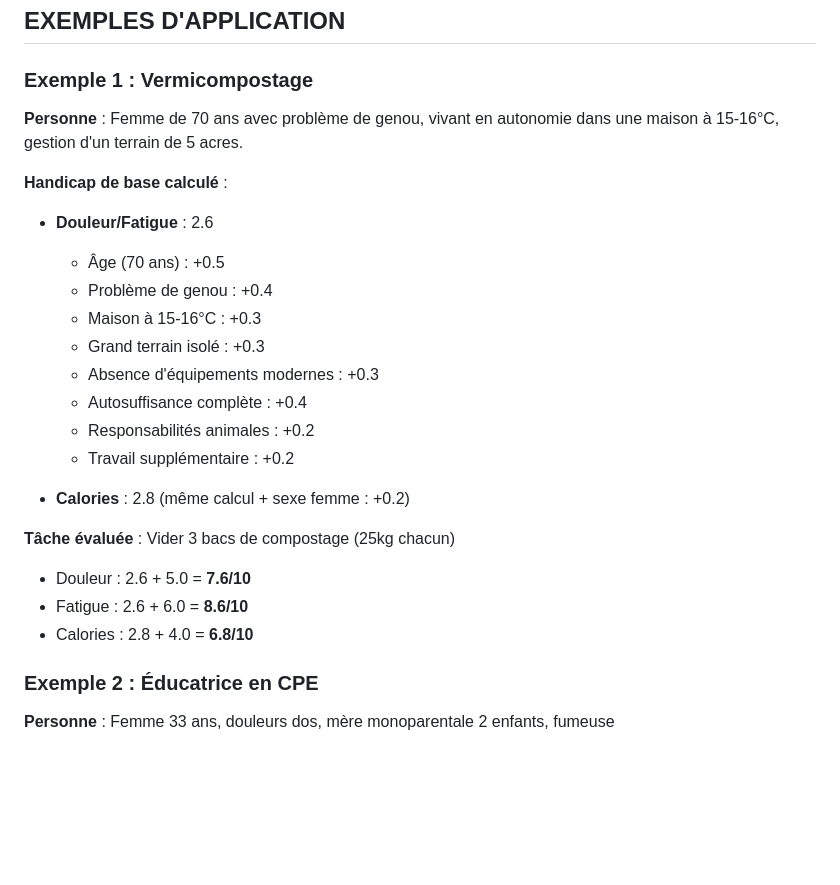
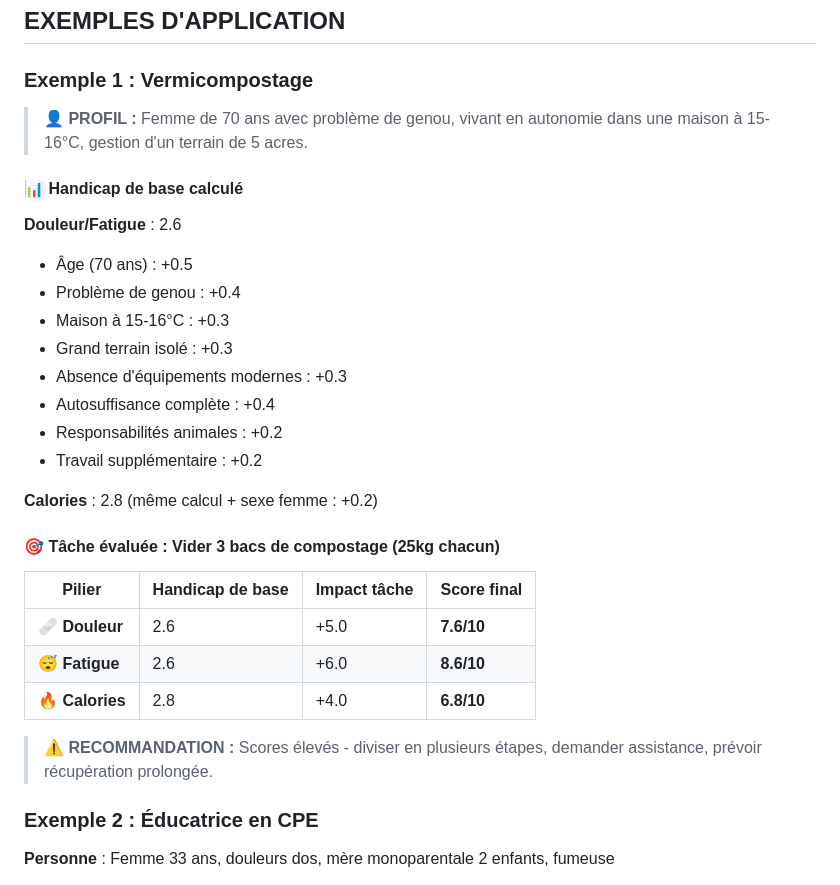
Before and after one commit to iledefrance55/task-equity-tool, a Markdown page: CADRE ÉVALUATION DES TÂCHES.md, the part around the change. Rendered like a GitHub page; blank space fills up the shorter version.

```diff
--- a/CADRE ÉVALUATION DES TÂCHES.md
+++ b/CADRE ÉVALUATION DES TÂCHES.md
@@ -290,25 +290,32 @@ RECOMMANDATIONS :
 ## EXEMPLES D'APPLICATION
 
 ### Exemple 1 : Vermicompostage
-**Personne** : Femme de 70 ans avec problème de genou, vivant en autonomie dans une maison à 15-16°C, gestion d'un terrain de 5 acres.
 
-**Handicap de base calculé** :
-- **Douleur/Fatigue** : 2.6
-  - Âge (70 ans) : +0.5
-  - Problème de genou : +0.4
-  - Maison à 15-16°C : +0.3
-  - Grand terrain isolé : +0.3
-  - Absence d'équipements modernes : +0.3
-  - Autosuffisance complète : +0.4
-  - Responsabilités animales : +0.2
-  - Travail supplémentaire : +0.2
+> **👤 PROFIL :** Femme de 70 ans avec problème de genou, vivant en autonomie dans une maison à 15-16°C, gestion d'un terrain de 5 acres.
 
-- **Calories** : 2.8 (même calcul + sexe femme : +0.2)
+#### 📊 Handicap de base calculé
 
-**Tâche évaluée** : Vider 3 bacs de compostage (25kg chacun)
-- Douleur : 2.6 + 5.0 = **7.6/10**
-- Fatigue : 2.6 + 6.0 = **8.6/10**
-- Calories : 2.8 + 4.0 = **6.8/10**
+**Douleur/Fatigue** : 2.6
+- Âge (70 ans) : +0.5
+- Problème de genou : +0.4
+- Maison à 15-16°C : +0.3
+- Grand terrain isolé : +0.3
+- Absence d'équipements modernes : +0.3
+- Autosuffisance complète : +0.4
+- Responsabilités animales : +0.2
+- Travail supplémentaire : +0.2
+
+**Calories** : 2.8 (même calcul + sexe femme : +0.2)
+
+#### 🎯 Tâche évaluée : Vider 3 bacs de compostage (25kg chacun)
+
+| Pilier | Handicap de base | Impact tâche | **Score final** |
+|--------|------------------|--------------|-----------------|
+| 🩹 **Douleur** | 2.6 | +5.0 | **7.6/10** |
+| 😴 **Fatigue** | 2.6 | +6.0 | **8.6/10** |
+| 🔥 **Calories** | 2.8 | +4.0 | **6.8/10** |
+
+> **⚠️ RECOMMANDATION :** Scores élevés - diviser en plusieurs étapes, demander assistance, prévoir récupération prolongée.
 
 ### Exemple 2 : Éducatrice en CPE
 **Personne** : Femme 33 ans, douleurs dos, mère monoparentale 2 enfants, fumeuse
```
